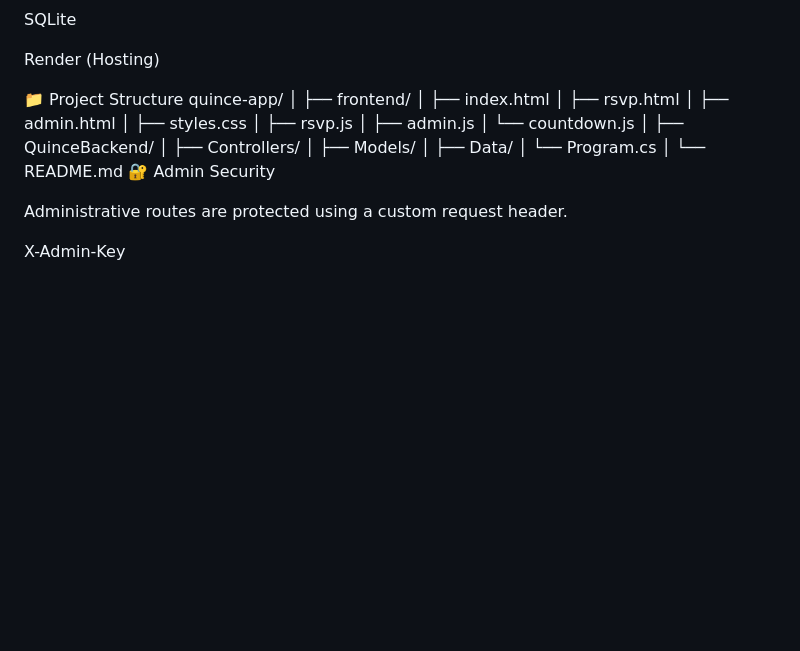
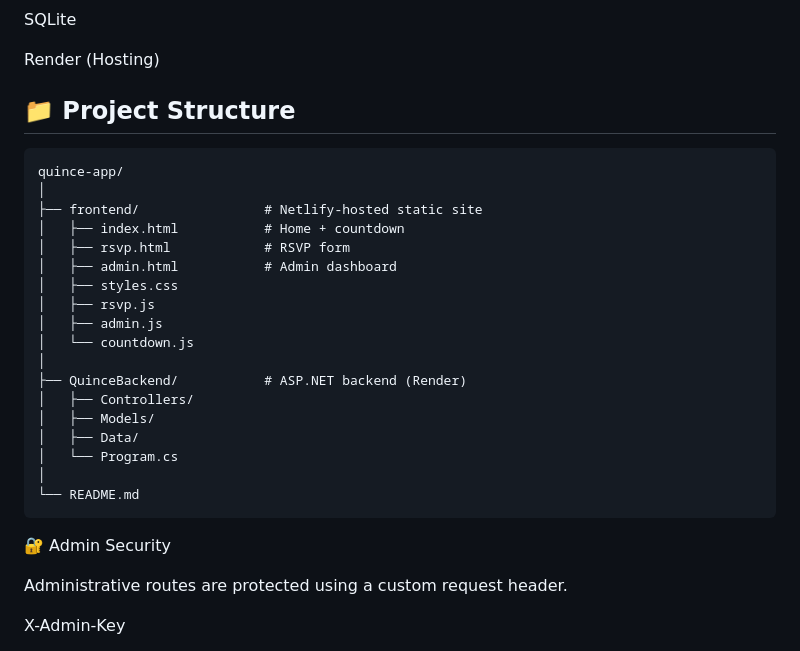
Before and after one commit to bleufabs/quince-app, a Markdown page: README.md, the part around the change. Drawn GitHub-style; blank space fills up the shorter version.

````diff
--- a/README.md
+++ b/README.md
@@ -79,25 +79,28 @@ SQLite
 
 Render (Hosting)
 
-📁 Project Structure
+## 📁 Project Structure
+
+```
 quince-app/
 │
-├── frontend/
-│   ├── index.html
-│   ├── rsvp.html
-│   ├── admin.html
+├── frontend/                # Netlify-hosted static site
+│   ├── index.html           # Home + countdown
+│   ├── rsvp.html            # RSVP form
+│   ├── admin.html           # Admin dashboard
 │   ├── styles.css
 │   ├── rsvp.js
 │   ├── admin.js
 │   └── countdown.js
 │
-├── QuinceBackend/
+├── QuinceBackend/           # ASP.NET backend (Render)
 │   ├── Controllers/
 │   ├── Models/
 │   ├── Data/
 │   └── Program.cs
 │
 └── README.md
+```
 🔐 Admin Security
 
 Administrative routes are protected using a custom request header.
````
